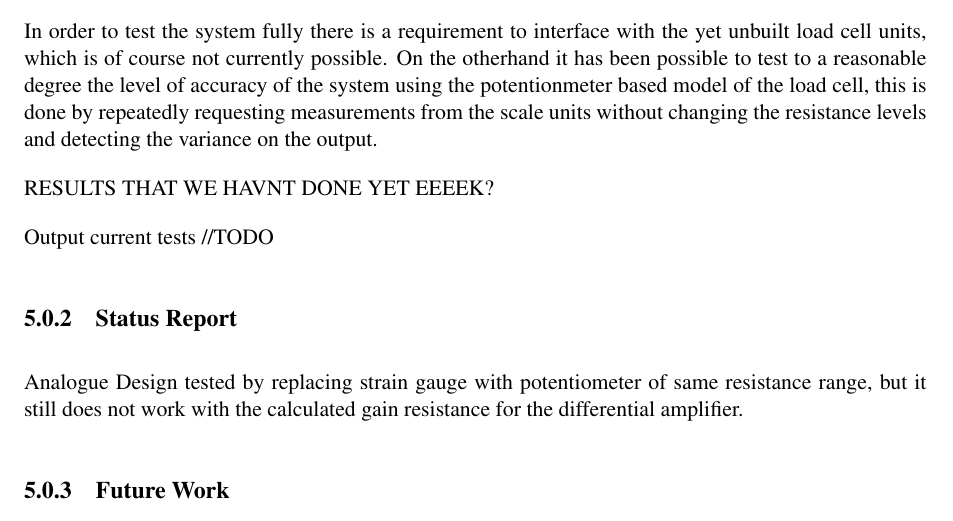
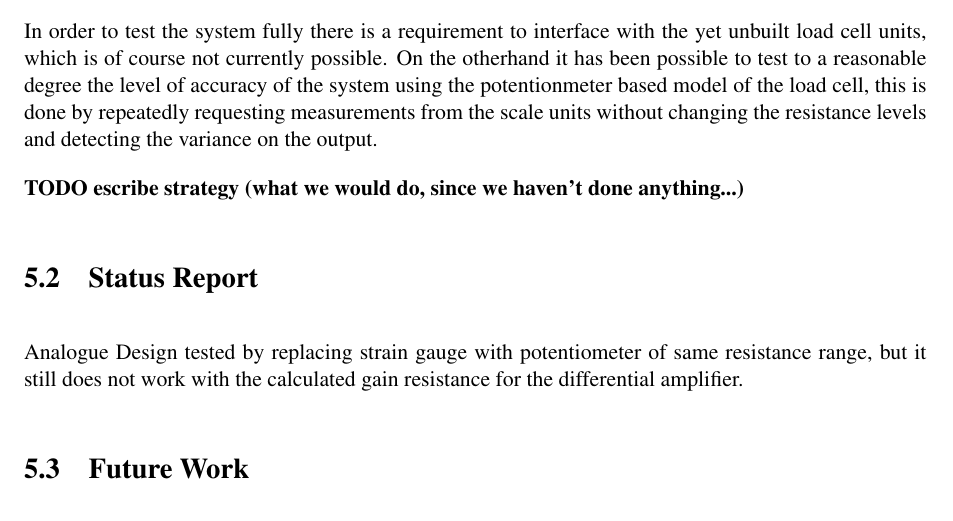
Before and after one commit to kristianhentschel/ESE3H-Team-Project-Group-N, a LaTeX thesis (tp3/Documentation/TeamN.tex, which reads tp3/Documentation/evaluation/evaluation.tex): part of page 26 of 30, cut so that both start at the same text. Compiled offline with pdfLaTeX.

Commit message:
fixed section levels in evaluation. Will be going over this tomorrow mornign to include some more details.

```diff
--- a/tp3/Documentation/evaluation/evaluation.tex
+++ b/tp3/Documentation/evaluation/evaluation.tex
@@ -4,17 +4,13 @@ This section outlines how the system was evaluated and the results of that evalu
 
 In order to test the system fully there is a requirement to interface with the yet unbuilt load cell units, which is of course not currently possible. On the otherhand it has been possible to test to a reasonable degree the level of accuracy of the system using the potentionmeter based model of the load cell, this is done by repeatedly requesting measurements from the scale units without changing the resistance levels and detecting the variance on the output.
 
-RESULTS THAT WE HAVNT DONE YET EEEEK?
+\textbf{TODO escribe strategy (what we would do, since we haven't done anything...)}
 
-Output current tests
-//TODO
-
-
-\subsection{Status Report}
+\section{Status Report}
 
 Analogue Design tested by replacing strain gauge with potentiometer of same resistance range, but it still does not work with the calculated gain resistance for the differential amplifier.
 
-\subsection{Future Work}
+\section{Future Work}
 
 If the project were to have more time dedicated to it, it would be prudent to test the ability of the system to deal with interference in both its ability to handle any packet loss or corruption but also the level of interference needed to cause packet corruption. If it were found that the packets were easily corrupted or that the system does not handle packet loss in an appropriate manner it might also be prudent to find a solution to this problem.
 
```
Also changed, not shown: tp3/Documentation/evaluation/evaluation.tex (2 more changed lines).
